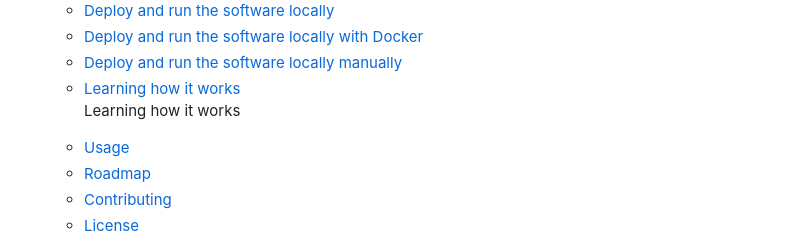
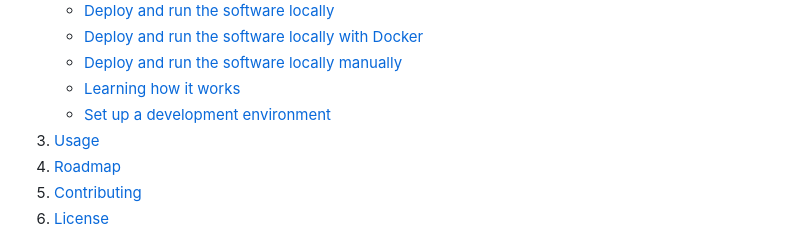
Before and after one commit to ICIQ-DMP/eChempad-public-mirror, a Markdown page: README.md, the part around the change. Drawn GitHub-style; folded sections open.

Commit message:
UPDATED: toc

```diff
--- a/README.md
+++ b/README.md
@@ -60,8 +60,7 @@ data life-cycle of experiments and assays from Experimental Chemistry and relate
         <li><a href="#with-docker">Deploy and run the software locally with Docker</a></li>
         <li><a href="#manually">Deploy and run the software locally manually</a></li>
         <li><a href="#Learning-how-it-works">Learning how it works</a></li>
-
-Learning how it works
+        <li><a href="#set-up-a-development-environment">Set up a development environment</a></li>
       </ul>
     </li>
     <li><a href="#usage">Usage</a></li>
```
